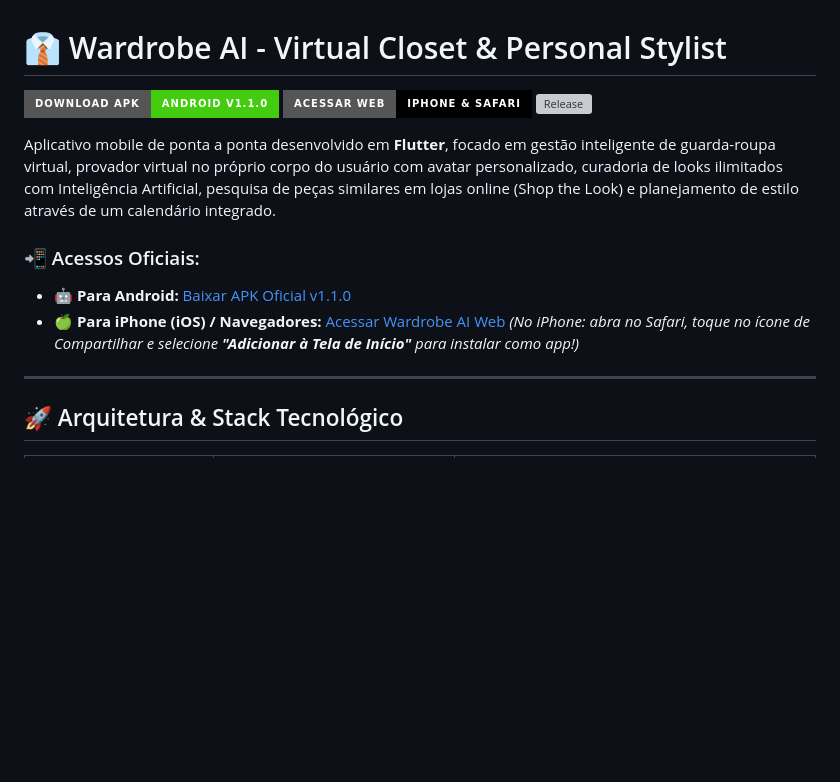
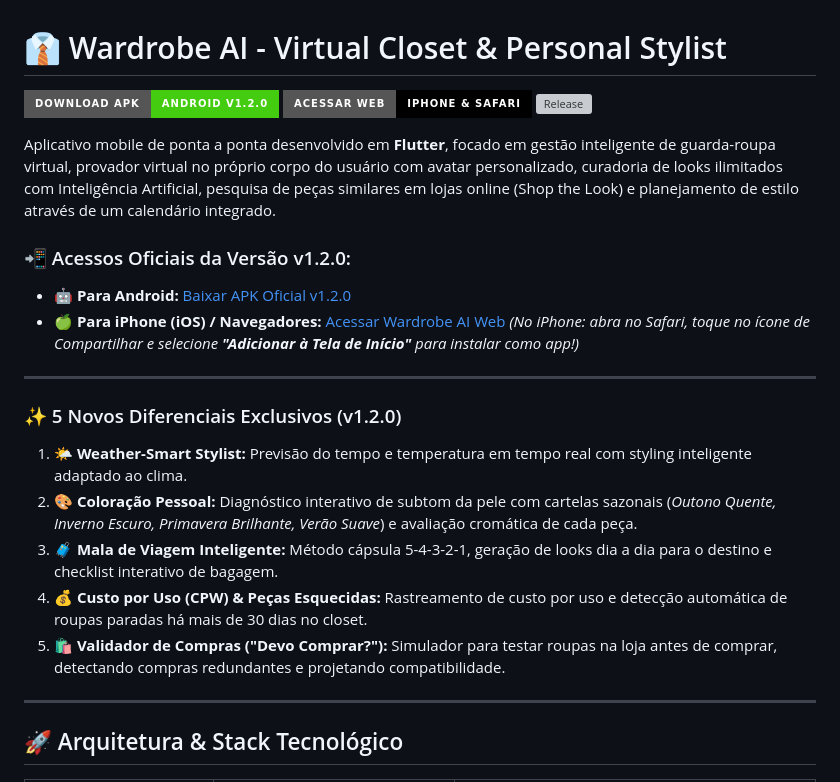
Before and after one commit to willyelias/wardrobe_ai_app, a Markdown page: README.md, the part around the change. Rendered like a GitHub page; badges without logos; blank space fills up the shorter version; grey boxes are pictures that could not be loaded.

Commit message:
docs: update README with v1.2.0 release links and differentiator features

```diff
--- a/README.md
+++ b/README.md
@@ -1,14 +1,23 @@
 # 👔 Wardrobe AI - Virtual Closet & Personal Stylist
 
-[![Download APK](https://img.shields.io/badge/Download_APK-Android_v1.1.0-brightgreen?style=for-the-badge&logo=android)](https://github.com/willyelias/wardrobe_ai_app/releases/download/v1.1.0/wardrobe_ai_v1.1.0.apk)
+[![Download APK](https://img.shields.io/badge/Download_APK-Android_v1.2.0-brightgreen?style=for-the-badge&logo=android)](https://github.com/willyelias/wardrobe_ai_app/releases/download/v1.2.0/wardrobe_ai_v1.2.0.apk)
 [![Acessar Web / iPhone](https://img.shields.io/badge/Acessar_Web-iPhone_%26_Safari-black?style=for-the-badge&logo=apple)](https://willyelias.github.io/wardrobe_ai_app/)
-[![Release](https://img.shields.io/github/v/release/willyelias/wardrobe_ai_app?style=for-the-badge)](https://github.com/willyelias/wardrobe_ai_app/releases/tag/v1.1.0)
+[![Release](https://img.shields.io/github/v/release/willyelias/wardrobe_ai_app?style=for-the-badge)](https://github.com/willyelias/wardrobe_ai_app/releases/tag/v1.2.0)
 
 Aplicativo mobile de ponta a ponta desenvolvido em **Flutter**, focado em gestão inteligente de guarda-roupa virtual, provador virtual no próprio corpo do usuário com avatar personalizado, curadoria de looks ilimitados com Inteligência Artificial, pesquisa de peças similares em lojas online (Shop the Look) e planejamento de estilo através de um calendário integrado.
 
-### 📲 Acessos Oficiais:
-* 🤖 **Para Android:** [Baixar APK Oficial v1.1.0](https://github.com/willyelias/wardrobe_ai_app/releases/download/v1.1.0/wardrobe_ai_v1.1.0.apk)
+### 📲 Acessos Oficiais da Versão v1.2.0:
+* 🤖 **Para Android:** [Baixar APK Oficial v1.2.0](https://github.com/willyelias/wardrobe_ai_app/releases/download/v1.2.0/wardrobe_ai_v1.2.0.apk)
 * 🍏 **Para iPhone (iOS) / Navegadores:** [Acessar Wardrobe AI Web](https://willyelias.github.io/wardrobe_ai_app/) *(No iPhone: abra no Safari, toque no ícone de Compartilhar e selecione **"Adicionar à Tela de Início"** para instalar como app!)*
+
+---
+
+### ✨ 5 Novos Diferenciais Exclusivos (v1.2.0)
+1. **🌤️ Weather-Smart Stylist:** Previsão do tempo e temperatura em tempo real com styling inteligente adaptado ao clima.
+2. **🎨 Coloração Pessoal:** Diagnóstico interativo de subtom da pele com cartelas sazonais (*Outono Quente, Inverno Escuro, Primavera Brilhante, Verão Suave*) e avaliação cromática de cada peça.
+3. **🧳 Mala de Viagem Inteligente:** Método cápsula 5-4-3-2-1, geração de looks dia a dia para o destino e checklist interativo de bagagem.
+4. **💰 Custo por Uso (CPW) & Peças Esquecidas:** Rastreamento de custo por uso e detecção automática de roupas paradas há mais de 30 dias no closet.
+5. **🛍️ Validador de Compras ("Devo Comprar?"):** Simulador para testar roupas na loja antes de comprar, detectando compras redundantes e projetando compatibilidade.
 
 ---
 
```
